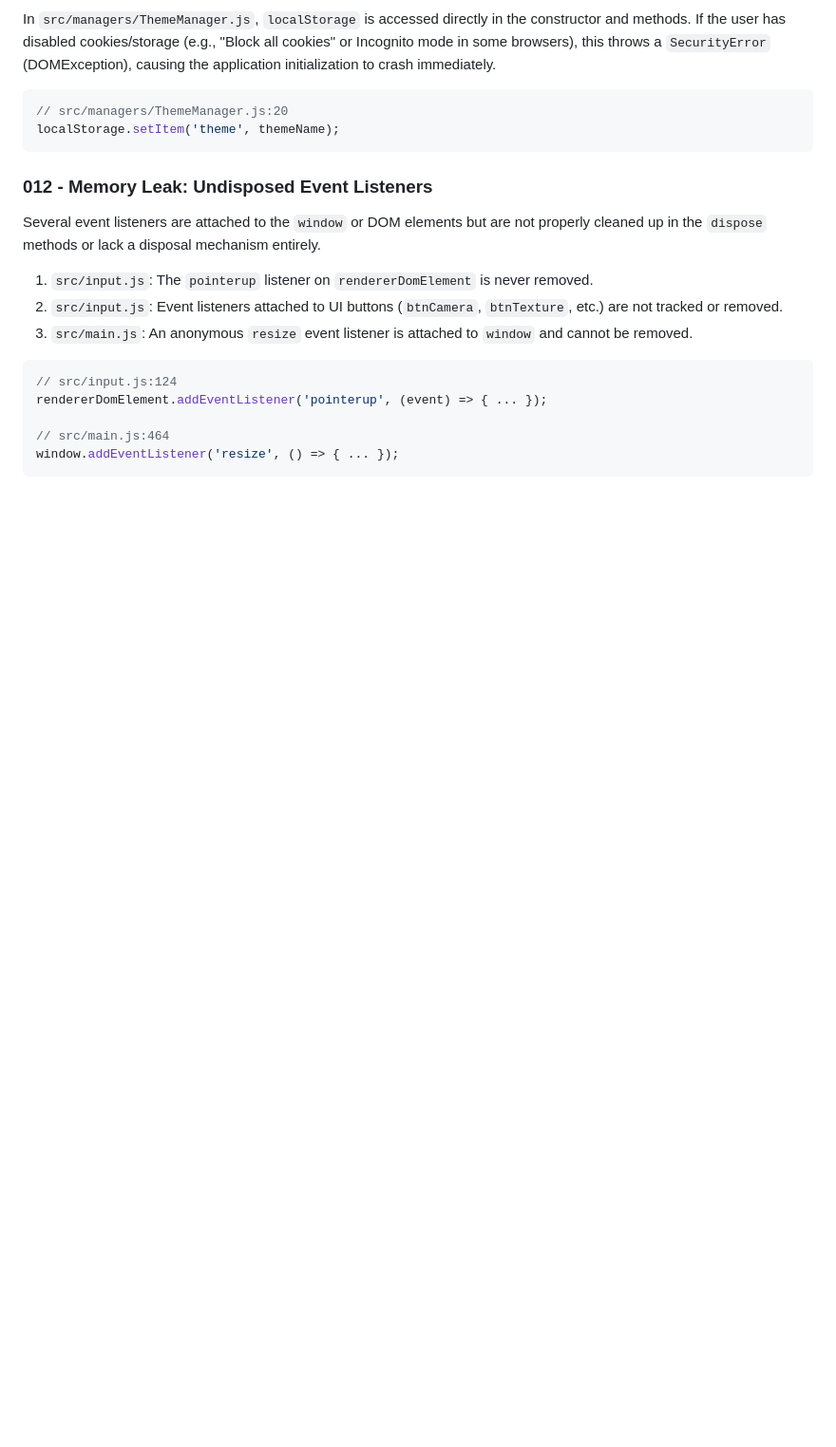
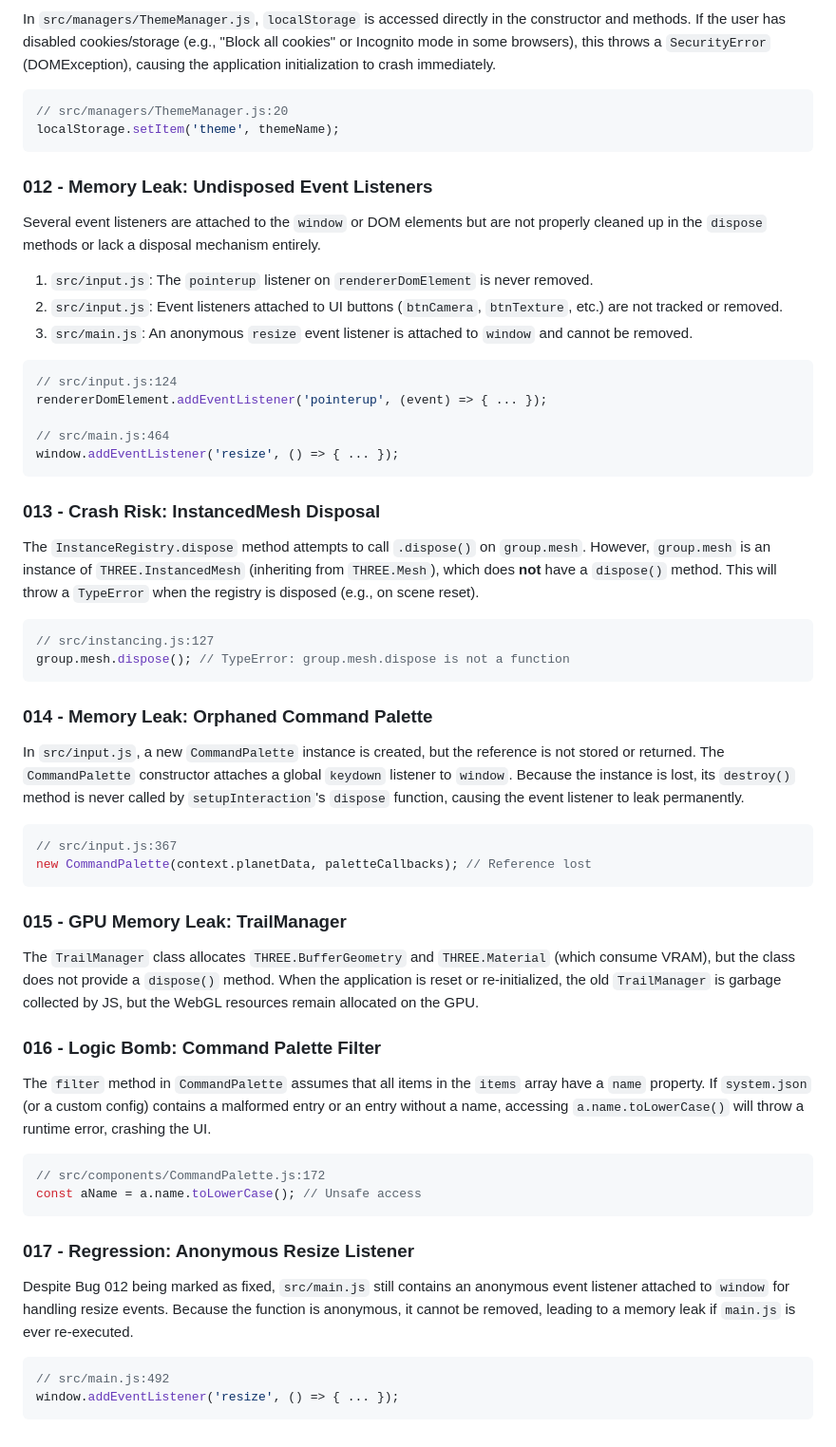
Before and after one commit to therealsahil19/Solar-Sim, a Markdown page: hunted.md, the part around one of its changes. Shown at 95% size. Drawn GitHub-style; blank space fills up the shorter version.

Commit message:
🕷️ Bug Hunter: Found 5 new issues
Found and documented 5 new critical issues including:
- Crash risk in InstanceRegistry disposal logic.
- Memory leak in CommandPalette initialization.
- GPU memory leak in TrailManager.
- Logic bomb in CommandPalette filtering.
- Regression of anonymous resize listener in main.js.

````diff
--- a/hunted.md
+++ b/hunted.md
@@ -118,3 +123,38 @@ rendererDomElement.addEventListener('pointerup', (event) => { ... });
 // src/main.js:464
 window.addEventListener('resize', () => { ... });
 ```
+
+### 013 - Crash Risk: InstancedMesh Disposal
+The `InstanceRegistry.dispose` method attempts to call `.dispose()` on `group.mesh`. However, `group.mesh` is an instance of `THREE.InstancedMesh` (inheriting from `THREE.Mesh`), which does **not** have a `dispose()` method. This will throw a `TypeError` when the registry is disposed (e.g., on scene reset).
+
+```javascript
+// src/instancing.js:127
+group.mesh.dispose(); // TypeError: group.mesh.dispose is not a function
+```
+
+### 014 - Memory Leak: Orphaned Command Palette
+In `src/input.js`, a new `CommandPalette` instance is created, but the reference is not stored or returned. The `CommandPalette` constructor attaches a global `keydown` listener to `window`. Because the instance is lost, its `destroy()` method is never called by `setupInteraction`'s `dispose` function, causing the event listener to leak permanently.
+
+```javascript
+// src/input.js:367
+new CommandPalette(context.planetData, paletteCallbacks); // Reference lost
+```
+
+### 015 - GPU Memory Leak: TrailManager
+The `TrailManager` class allocates `THREE.BufferGeometry` and `THREE.Material` (which consume VRAM), but the class does not provide a `dispose()` method. When the application is reset or re-initialized, the old `TrailManager` is garbage collected by JS, but the WebGL resources remain allocated on the GPU.
+
+### 016 - Logic Bomb: Command Palette Filter
+The `filter` method in `CommandPalette` assumes that all items in the `items` array have a `name` property. If `system.json` (or a custom config) contains a malformed entry or an entry without a name, accessing `a.name.toLowerCase()` will throw a runtime error, crashing the UI.
+
+```javascript
+// src/components/CommandPalette.js:172
+const aName = a.name.toLowerCase(); // Unsafe access
+```
+
+### 017 - Regression: Anonymous Resize Listener
+Despite Bug 012 being marked as fixed, `src/main.js` still contains an anonymous event listener attached to `window` for handling resize events. Because the function is anonymous, it cannot be removed, leading to a memory leak if `main.js` is ever re-executed.
+
+```javascript
+// src/main.js:492
+window.addEventListener('resize', () => { ... });
+```
````
Also changed, not shown: other parts of hunted.md (+5 -0 lines).
